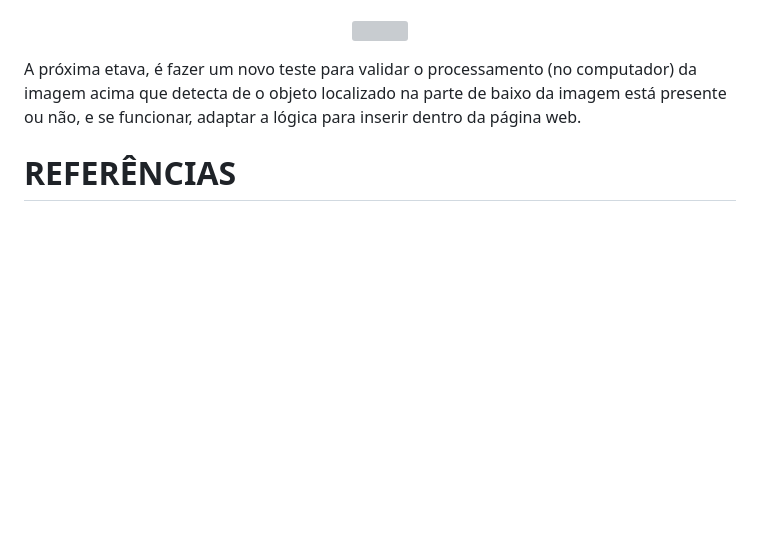
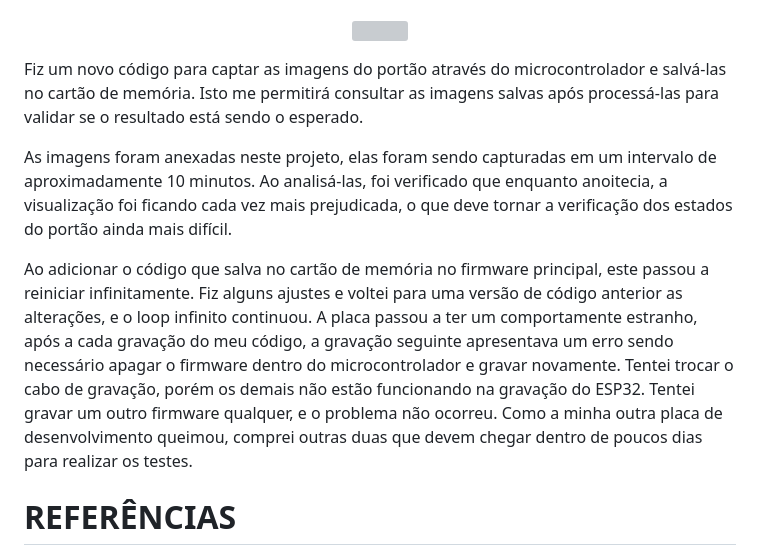
Before and after one commit to brunoeduf1/ProjetoIntegrador, a Markdown page: README.md, the part around the change. Drawn GitHub-style; blank space fills up the shorter version; grey boxes are pictures that could not be loaded.

```diff
--- a/README.md
+++ b/README.md
@@ -153,7 +153,11 @@ Seguindo o exemplo acima, realizei um teste para identificar um objeto na cor ve
   <img src="https://github.com/brunoeduf1/ProjetoIntegrador/assets/69606316/f26d7146-f009-45f0-90c4-4510a03e911e">
 </p>
 
-A próxima etava, é fazer um novo teste para validar o processamento (no computador) da imagem acima que detecta de o objeto localizado na parte de baixo da imagem está presente ou não, e se funcionar, adaptar a lógica para inserir dentro da página web.
+Fiz um novo código para captar as imagens do portão através do microcontrolador e salvá-las no cartão de memória. Isto me permitirá consultar as imagens salvas após processá-las para validar se o resultado está sendo o esperado.
+
+As imagens foram anexadas neste projeto, elas foram sendo capturadas em um intervalo de aproximadamente 10 minutos. Ao analisá-las, foi verificado que enquanto anoitecia, a visualização foi ficando cada vez mais prejudicada, o que deve tornar a verificação dos estados do portão ainda mais difícil.
+
+Ao adicionar o código que salva no cartão de memória no firmware principal, este passou a reiniciar infinitamente. Fiz alguns ajustes e voltei para uma versão de código anterior as alterações, e o loop infinito continuou. A placa passou a ter um comportamente estranho, após a cada gravação do meu código, a gravação seguinte apresentava um erro sendo necessário apagar o firmware dentro do microcontrolador e gravar novamente. Tentei trocar o cabo de gravação, porém os demais não estão funcionando na gravação do ESP32. Tentei gravar um outro firmware qualquer, e o problema não ocorreu. Como a minha outra placa de desenvolvimento queimou, comprei outras duas que devem chegar dentro de poucos dias para realizar os testes.
 
 
 # REFERÊNCIAS
```
